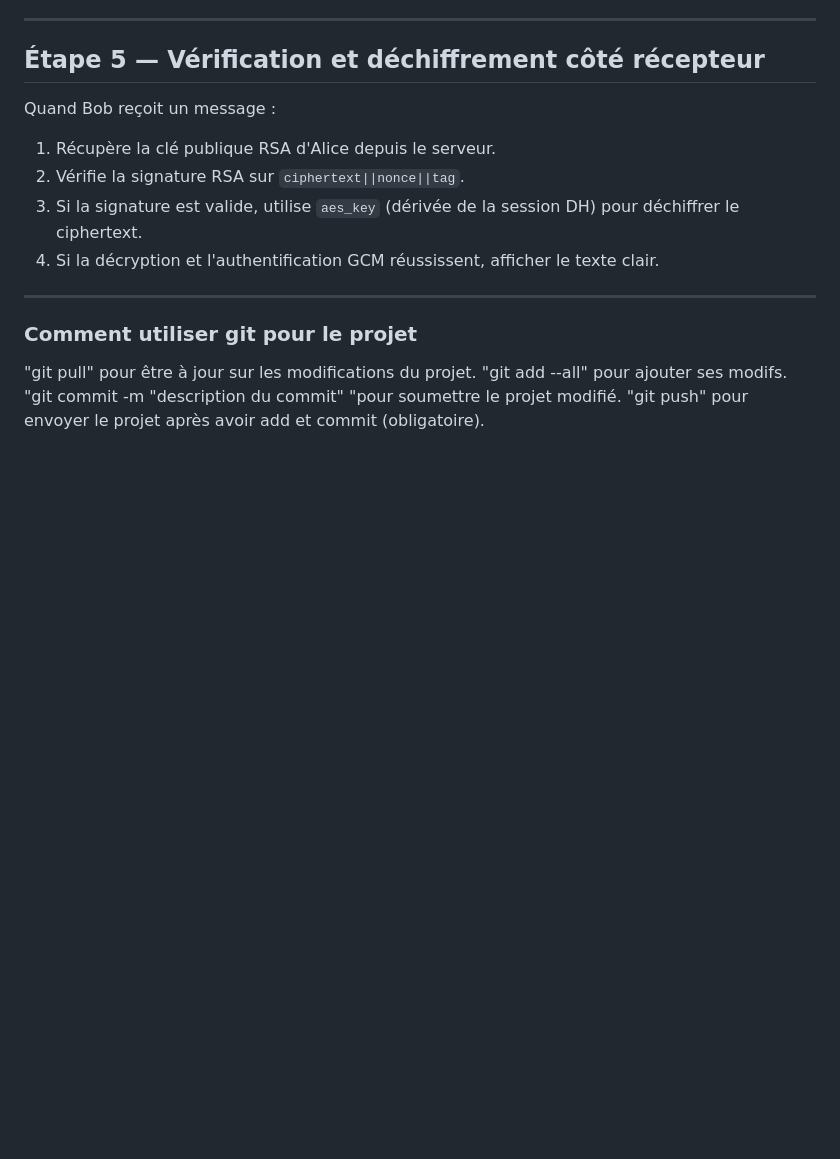
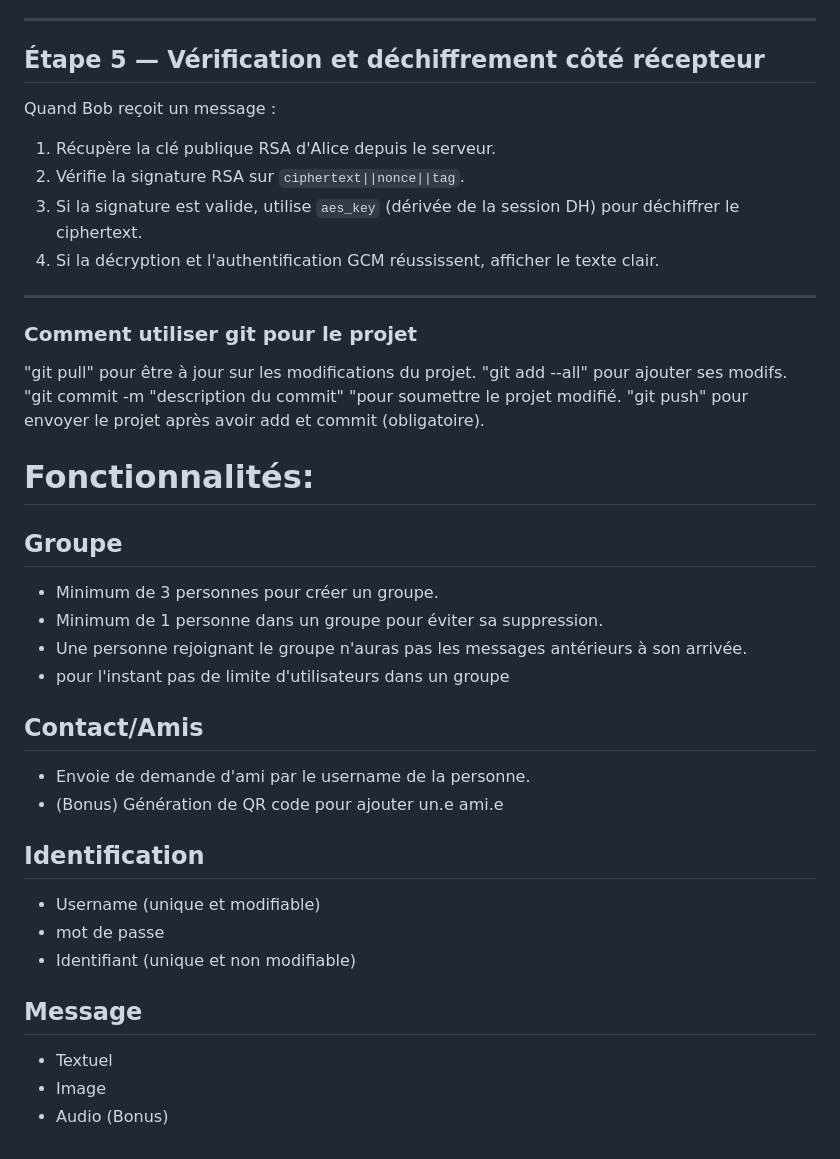
Before and after one commit to Nacolis/shhh_project, a Markdown page: README.md, the part around the change. GitHub-like rendering; blank space fills up the shorter version.

Commit message:
Ajout des fonctionnalités

```diff
--- a/README.md
+++ b/README.md
@@ -92,4 +92,24 @@ Quand Bob reçoit un message :
 "git commit -m "description du commit" "pour soumettre le projet modifié.
 "git push" pour envoyer le projet après avoir add et commit (obligatoire).
 
-##
+# Fonctionnalités:
+
+## Groupe
+- Minimum de 3 personnes pour créer un groupe.
+- Minimum de 1 personne dans un groupe pour éviter sa suppression.
+- Une personne rejoignant le groupe n'auras pas les messages antérieurs à son arrivée.
+- pour l'instant pas de limite d'utilisateurs dans un groupe
+
+## Contact/Amis
+- Envoie de demande d'ami par le username de la personne.
+- (Bonus) Génération de QR code pour ajouter un.e ami.e
+
+## Identification
+- Username (unique et modifiable)
+- mot de passe
+- Identifiant (unique et non modifiable)
+
+## Message
+- Textuel
+- Image
+- Audio (Bonus)
```
